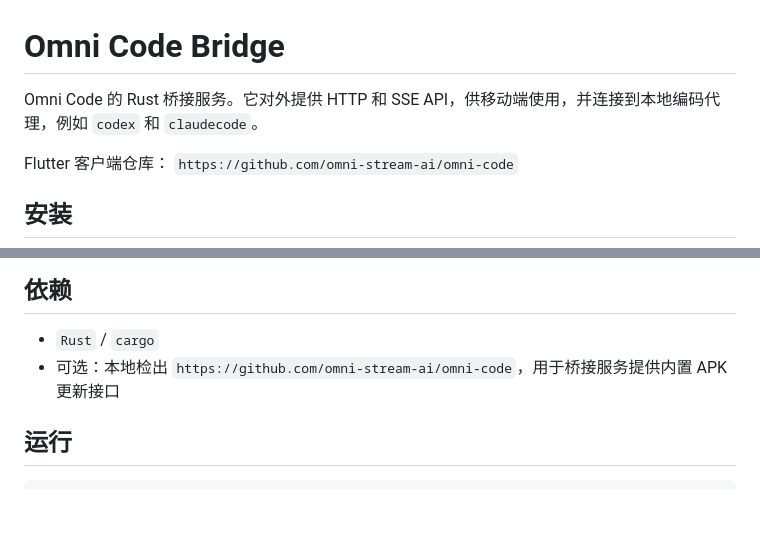
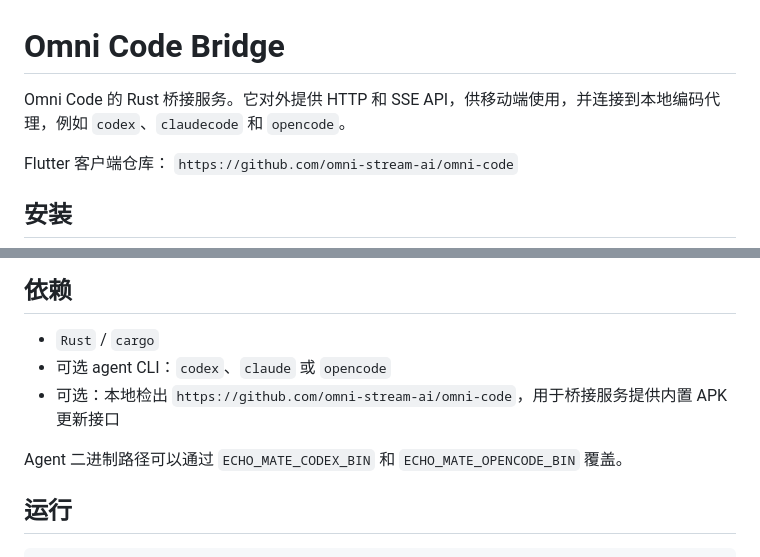
Before and after one commit to omni-stream-ai/omni-code-bridge, a Markdown page: README.zh-CN.md, 2 parts joined by grey strips. Drawn GitHub-style; blank space fills up the shorter version.

```diff
--- a/README.zh-CN.md
+++ b/README.zh-CN.md
@@ -1,6 +1,6 @@
 # Omni Code Bridge
 
-Omni Code 的 Rust 桥接服务。它对外提供 HTTP 和 SSE API，供移动端使用，并连接到本地编码代理，例如 `codex` 和 `claudecode`。
+Omni Code 的 Rust 桥接服务。它对外提供 HTTP 和 SSE API，供移动端使用，并连接到本地编码代理，例如 `codex`、`claudecode` 和 `opencode`。
 
 Flutter 客户端仓库：
 `https://github.com/omni-stream-ai/omni-code`
@@ -44,7 +44,10 @@ cargo install omni-code-bridge
 ## 依赖
 
 - `Rust` / `cargo`
+- 可选 agent CLI：`codex`、`claude` 或 `opencode`
 - 可选：本地检出 `https://github.com/omni-stream-ai/omni-code`，用于桥接服务提供内置 APK 更新接口
+
+Agent 二进制路径可以通过 `ECHO_MATE_CODEX_BIN` 和 `ECHO_MATE_OPENCODE_BIN` 覆盖。
 
 ## 运行
 
```
Also changed, not shown: README.md (+5 -1 lines).
